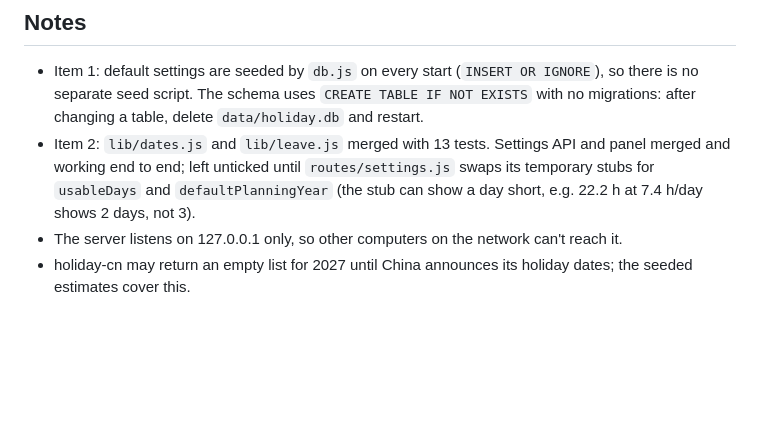
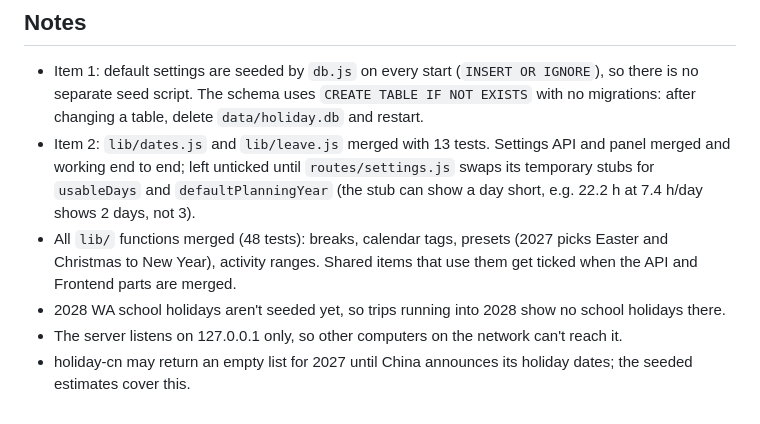
Before and after one commit to EMG-JessShi/EMG-Hackathon-2026, a Markdown page: PROGRESS.md, the part around one of its changes. Drawn GitHub-style; blank space fills up the shorter version.

```diff
--- a/PROGRESS.md
+++ b/PROGRESS.md
@@ -60,5 +60,7 @@ Tags show the owner: `[logic]` = `lib/`, `[api]` = server, database and routes,
 ## Notes
 - Item 1: default settings are seeded by `db.js` on every start (`INSERT OR IGNORE`), so there is no separate seed script. The schema uses `CREATE TABLE IF NOT EXISTS` with no migrations: after changing a table, delete `data/holiday.db` and restart.
 - Item 2: `lib/dates.js` and `lib/leave.js` merged with 13 tests. Settings API and panel merged and working end to end; left unticked until `routes/settings.js` swaps its temporary stubs for `usableDays` and `defaultPlanningYear` (the stub can show a day short, e.g. 22.2 h at 7.4 h/day shows 2 days, not 3).
+- All `lib/` functions merged (48 tests): breaks, calendar tags, presets (2027 picks Easter and Christmas to New Year), activity ranges. Shared items that use them get ticked when the API and Frontend parts are merged.
+- 2028 WA school holidays aren't seeded yet, so trips running into 2028 show no school holidays there.
 - The server listens on 127.0.0.1 only, so other computers on the network can't reach it.
 - holiday-cn may return an empty list for 2027 until China announces its holiday dates; the seeded estimates cover this.
```
Also changed, not shown: other parts of PROGRESS.md (+1 -1 lines), docs/api.md (+10 -1 lines).
